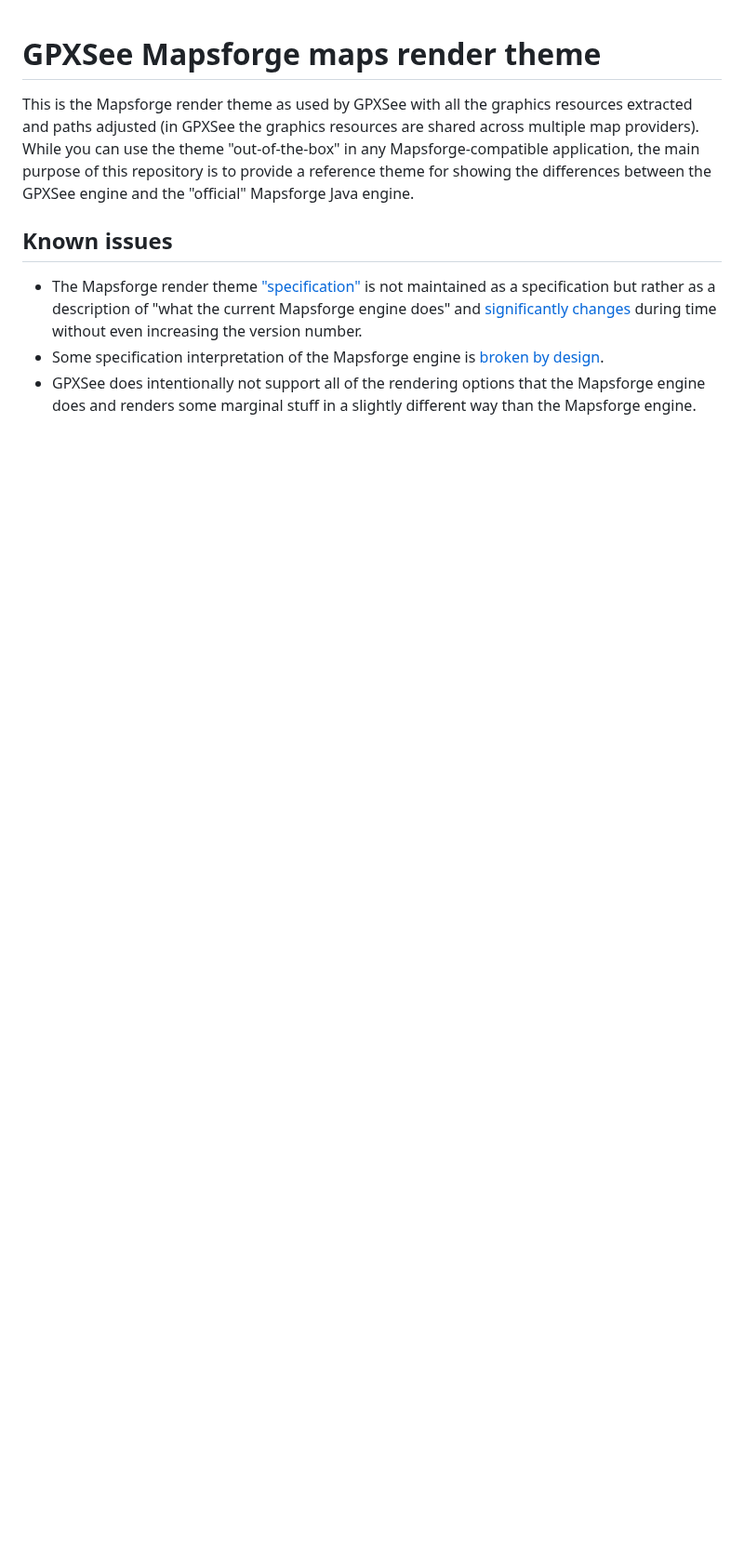
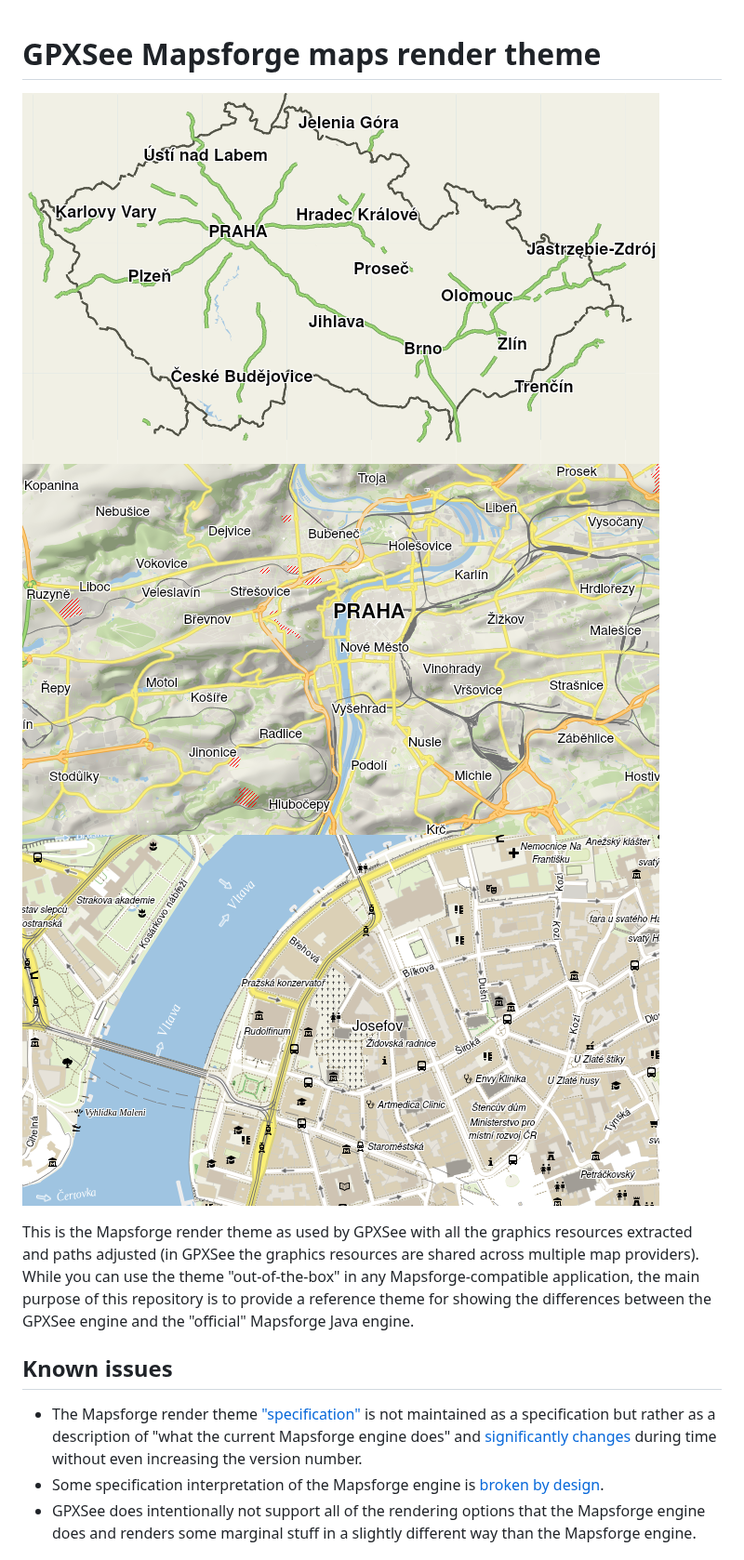
Before and after one commit to tumic0/GPXSee-Mapsforge-theme, a Markdown page: .github/README.md, the part around the change. Shown at 93% size. Rendered like a GitHub page; pictures changed too: .github/150km.png (added), .github/150m.png (added), .github/3km.png (added); blank space fills up the shorter version.

Commit message:
Added screenshots

```diff
--- a/README.md
+++ b/.github/README.md
@@ -1,4 +1,9 @@
 # GPXSee Mapsforge maps render theme
+
+![Screenshot - 150km](150km.png)
+![Screenshot - 3km](3km.png)
+![Screenshot - 150m](150m.png)
+
 This is the Mapsforge render theme as used by GPXSee with all the graphics
 resources extracted and paths adjusted (in GPXSee the graphics resources are
 shared across multiple map providers). While you can use the theme
```
